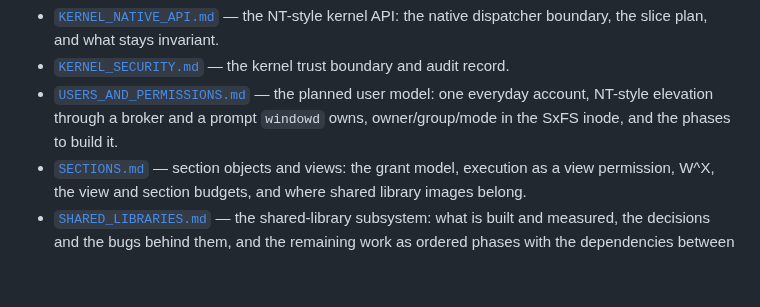
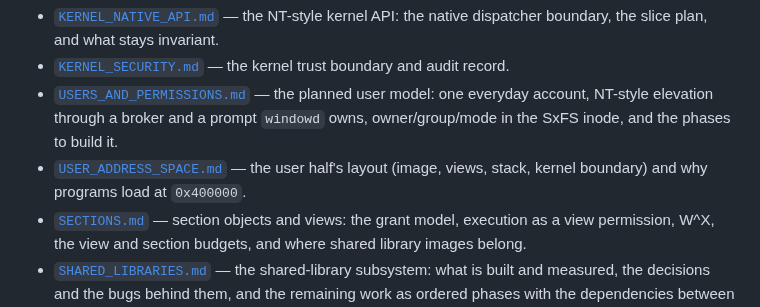
Before and after one commit to SavanDev/SavanXP, a Markdown page: docs/README.md, the part around the change. Rendered like a GitHub page; blank space fills up the shorter version.

```diff
--- a/docs/README.md
+++ b/docs/README.md
@@ -26,6 +26,8 @@ changelog entry. See the rules in [`AGENTS.md`](../AGENTS.md).
 - [`USERS_AND_PERMISSIONS.md`](kernel/USERS_AND_PERMISSIONS.md) — the planned user model:
   one everyday account, NT-style elevation through a broker and a prompt `windowd`
   owns, owner/group/mode in the SxFS inode, and the phases to build it.
+- [`USER_ADDRESS_SPACE.md`](kernel/USER_ADDRESS_SPACE.md) — the user half's layout
+  (image, views, stack, kernel boundary) and why programs load at `0x400000`.
 - [`SECTIONS.md`](kernel/SECTIONS.md) — section objects and views: the grant model,
   execution as a view permission, W^X, the view and section budgets, and where
   shared library images belong.
```
Also changed, not shown: docs/kernel/USER_ADDRESS_SPACE.md (added, +62 -0 lines).
